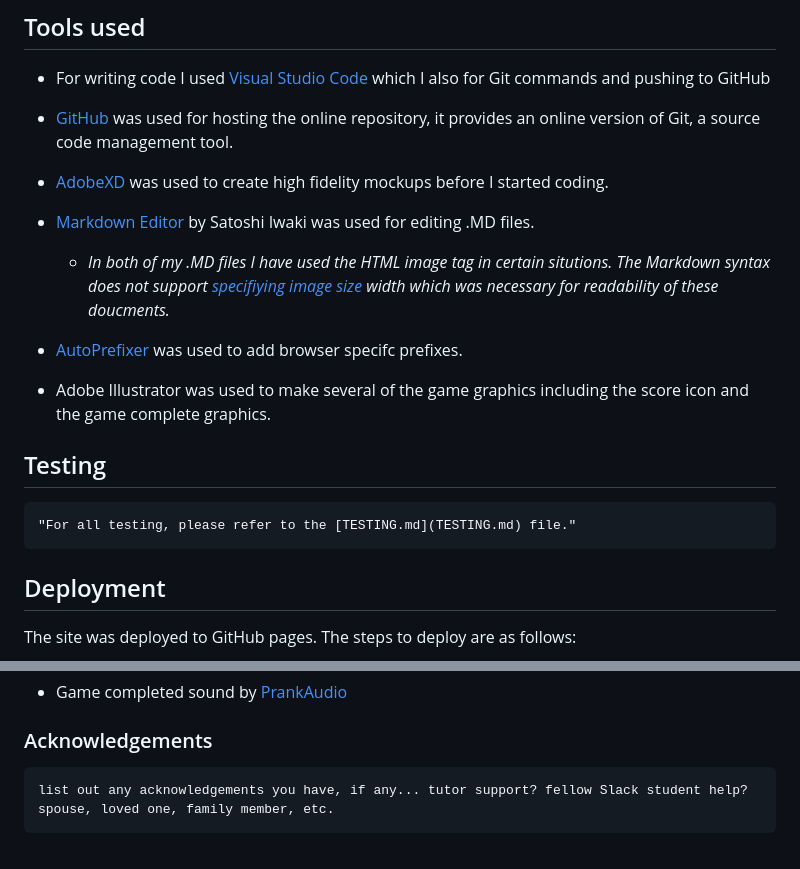
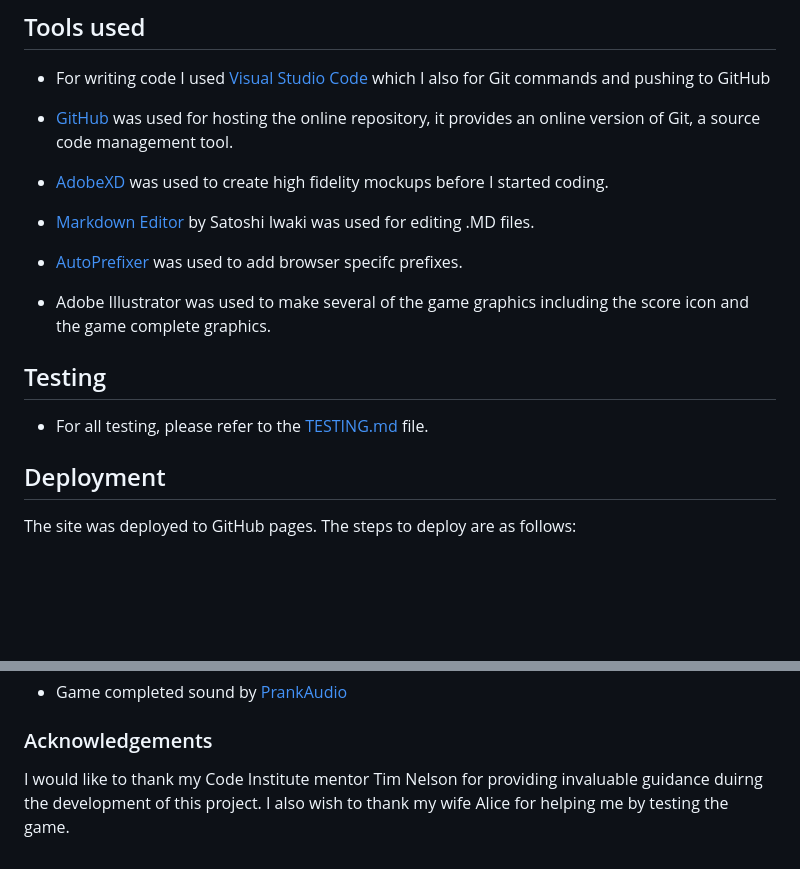
Before and after one commit to ancfoster/Flags-and-Countries, a Markdown page: README.md, 2 parts joined by grey strips. Drawn GitHub-style; blank space fills up the shorter version.

```diff
--- a/README.md
+++ b/README.md
@@ -115,14 +124,14 @@ Adobe Fonts:
 
 - [Markdown Editor](https://apps.apple.com/ie/app/markdown-editor/id1458220908?mt=12) by Satoshi Iwaki was used for editing .MD files.
 
-	- *In both of my .MD files I have used the HTML image tag in certain situtions. The Markdown syntax does not support [specifiying image size](https://www.markdownguide.org/hacks/#image-size) width which was necessary for readability of these doucments.*
-
 - [AutoPrefixer](https://autoprefixer.github.io/) was used to add browser specifc prefixes.
 
 - Adobe Illustrator was used to make several of the game graphics including the score icon and the game complete graphics.
 
 ## Testing
-    "For all testing, please refer to the [TESTING.md](TESTING.md) file."
+
+- For all testing, please refer to the [TESTING.md](TESTING.md) file.
+
 ## Deployment
 
 The site was deployed to GitHub pages. The steps to deploy are as follows:
@@ -167,4 +176,4 @@ All flag images were obtained from Wikipedia.
 
 
 ### Acknowledgements
-    list out any acknowledgements you have, if any... tutor support? fellow Slack student help? spouse, loved one, family member, etc.
+I would like to thank my Code Institute mentor Tim Nelson for providing invaluable guidance duirng the development of this project. I also wish to thank my wife Alice for helping me by testing the game.
```
Also changed, not shown: other parts of README.md (+12 -3 lines), readme_assets/colours.png (added), readme_assets/monument_valley.jpeg (added), readme_assets/stack.jpg (added).
